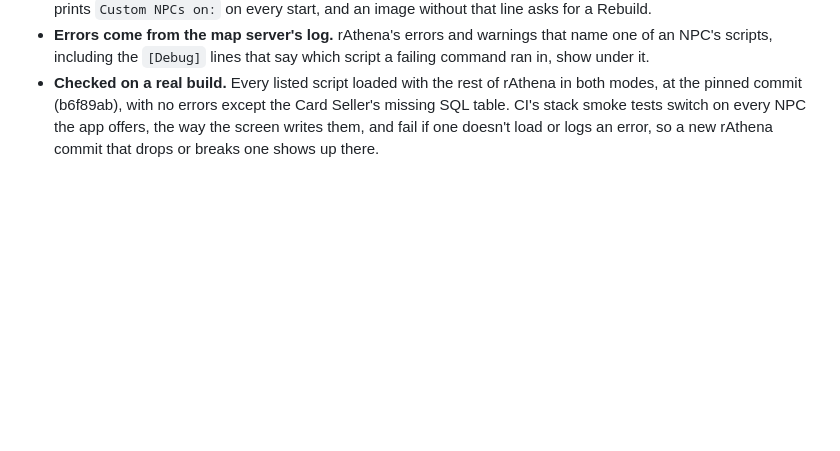
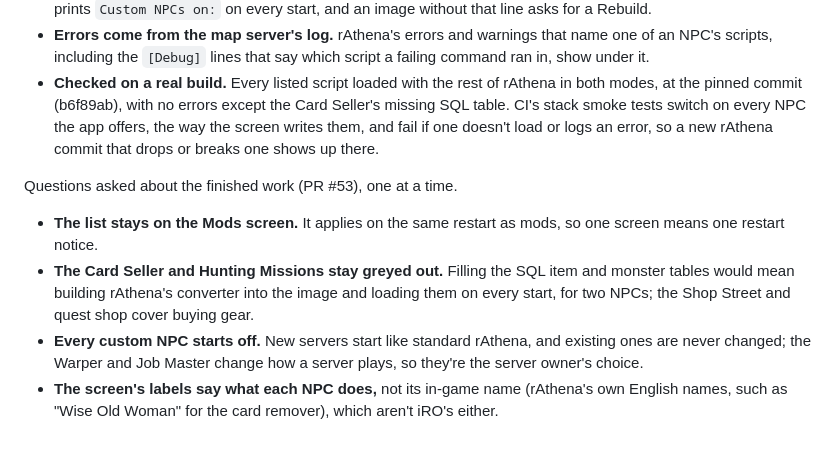
Before and after one commit to akreao/rag-wrapper, a Markdown page: docs/decisions/custom-npcs.md, the part around the change. Drawn GitHub-style; blank space fills up the shorter version.

Commit message:
Record the custom NPCs review answers
Co-Authored-By: Claude Opus 5.5 (1M context) <noreply@anthropic.com>
Claude-Session: https://claude.ai/code/session_01YZoyzqHf4NqEfJzxr9Cyx3

```diff
--- a/docs/decisions/custom-npcs.md
+++ b/docs/decisions/custom-npcs.md
@@ -11,3 +11,10 @@ Roadmap feature 20: switch on the custom NPCs rAthena ships under `npc/custom/`,
 - **Pending and Rebuild work as for mods.** The stack folder's `.custom-npcs-applied` records what the server loaded at its last start from the app; a difference shows "loads on restart" or "unloads on restart". `entrypoint.sh` prints `Custom NPCs on:` on every start, and an image without that line asks for a Rebuild.
 - **Errors come from the map server's log.** rAthena's errors and warnings that name one of an NPC's scripts, including the `[Debug]` lines that say which script a failing command ran in, show under it.
 - **Checked on a real build.** Every listed script loaded with the rest of rAthena in both modes, at the pinned commit (b6f89ab), with no errors except the Card Seller's missing SQL table. CI's stack smoke tests switch on every NPC the app offers, the way the screen writes them, and fail if one doesn't load or logs an error, so a new rAthena commit that drops or breaks one shows up there.
+
+Questions asked about the finished work (PR #53), one at a time.
+
+- **The list stays on the Mods screen.** It applies on the same restart as mods, so one screen means one restart notice.
+- **The Card Seller and Hunting Missions stay greyed out.** Filling the SQL item and monster tables would mean building rAthena's converter into the image and loading them on every start, for two NPCs; the Shop Street and quest shop cover buying gear.
+- **Every custom NPC starts off.** New servers start like standard rAthena, and existing ones are never changed; the Warper and Job Master change how a server plays, so they're the server owner's choice.
+- **The screen's labels say what each NPC does,** not its in-game name (rAthena's own English names, such as "Wise Old Woman" for the card remover), which aren't iRO's either.
```
